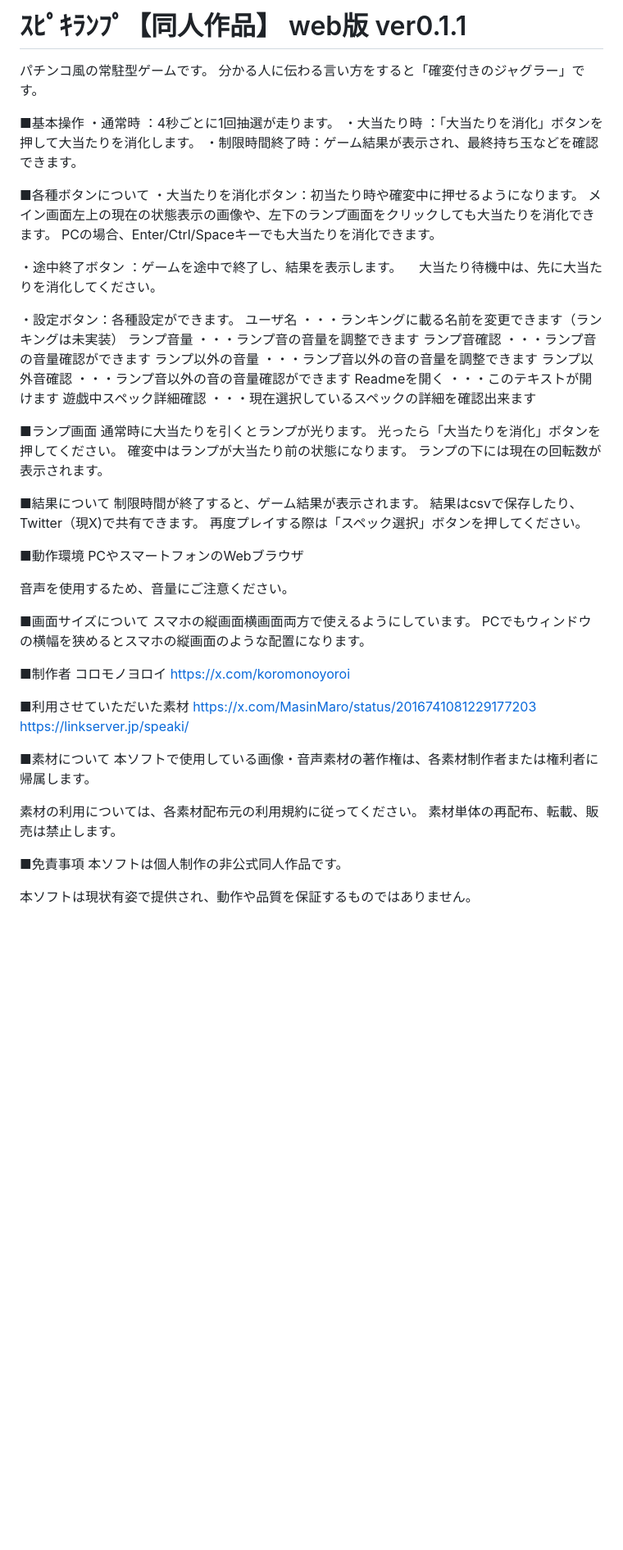
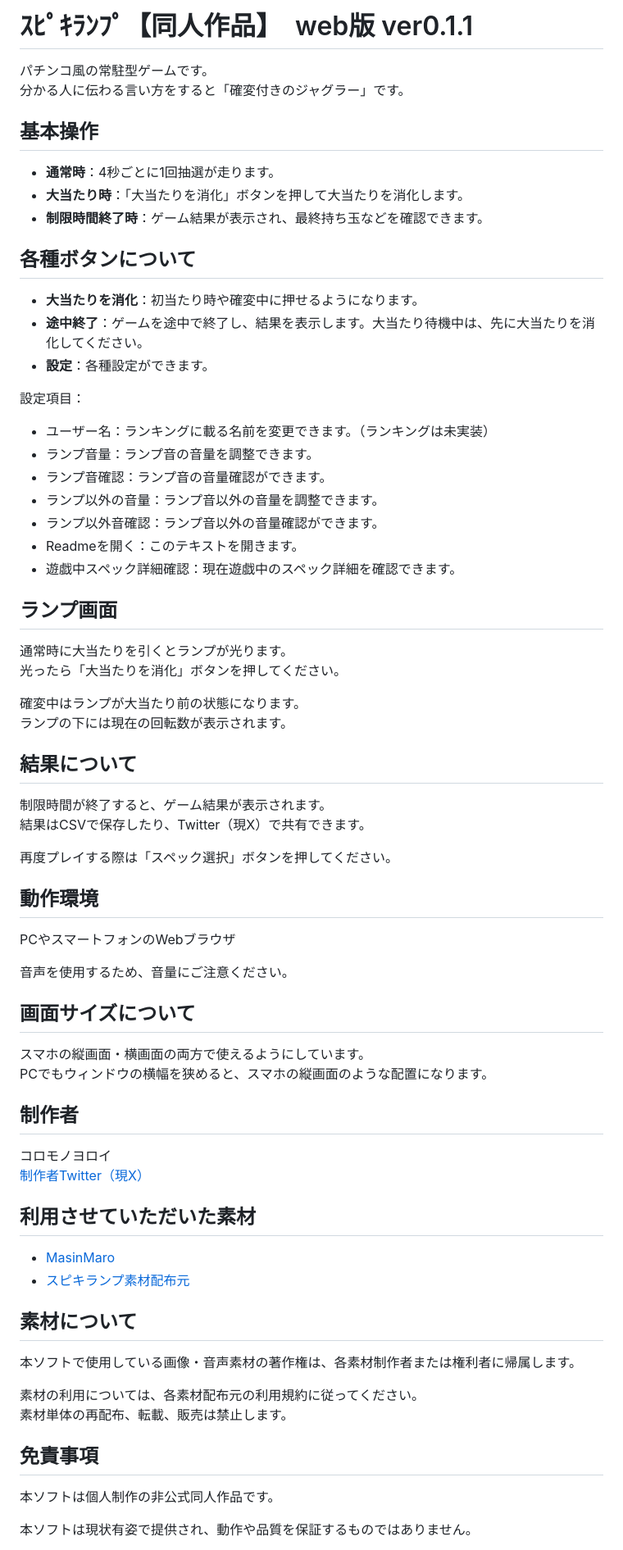
Before and after one commit to koromonoyoroi-hash/spiki-lamp, a Markdown page: README.md, the part around one of its changes. Shown at 82% size. Rendered like a GitHub page; blank space fills up the shorter version.

```diff
--- a/README.md
+++ b/README.md
@@ -1,66 +1,75 @@
-ｽﾋﾟｷﾗﾝﾌﾟ【同人作品】 web版 ver0.1.1
-================
+# ｽﾋﾟｷﾗﾝﾌﾟ【同人作品】　web版 ver0.1.1
 
 パチンコ風の常駐型ゲームです。
 分かる人に伝わる言い方をすると「確変付きのジャグラー」です。
 
+## 基本操作
 
-■基本操作
-・通常時		：4秒ごとに1回抽選が走ります。
-・大当たり時	：「大当たりを消化」ボタンを押して大当たりを消化します。
-・制限時間終了時：ゲーム結果が表示され、最終持ち玉などを確認できます。
+- **通常時**：4秒ごとに1回抽選が走ります。
+- **大当たり時**：「大当たりを消化」ボタンを押して大当たりを消化します。
+- **制限時間終了時**：ゲーム結果が表示され、最終持ち玉などを確認できます。
 
-■各種ボタンについて
-・大当たりを消化ボタン：初当たり時や確変中に押せるようになります。
-						メイン画面左上の現在の状態表示の画像や、左下のランプ画面をクリックしても大当たりを消化できます。
-						PCの場合、Enter/Ctrl/Spaceキーでも大当たりを消化できます。
+## 各種ボタンについて
 
-・途中終了ボタン	：ゲームを途中で終了し、結果を表示します。
-					　大当たり待機中は、先に大当たりを消化してください。
+- **大当たりを消化**：初当たり時や確変中に押せるようになります。
+- **途中終了**：ゲームを途中で終了し、結果を表示します。大当たり待機中は、先に大当たりを消化してください。
+- **設定**：各種設定ができます。
 
-・設定ボタン：各種設定ができます。
-ユーザ名				・・・ランキングに載る名前を変更できます（ランキングは未実装）
-ランプ音量				・・・ランプ音の音量を調整できます
-ランプ音確認			・・・ランプ音の音量確認ができます
-ランプ以外の音量		・・・ランプ音以外の音の音量を調整できます
-ランプ以外音確認		・・・ランプ音以外の音の音量確認ができます
-Readmeを開く			・・・このテキストが開けます
-遊戯中スペック詳細確認	・・・現在選択しているスペックの詳細を確認出来ます
+設定項目：
 
-■ランプ画面
+- ユーザー名：ランキングに載る名前を変更できます。（ランキングは未実装）
+- ランプ音量：ランプ音の音量を調整できます。
+- ランプ音確認：ランプ音の音量確認ができます。
+- ランプ以外の音量：ランプ音以外の音量を調整できます。
+- ランプ以外音確認：ランプ音以外の音量確認ができます。
+- Readmeを開く：このテキストを開きます。
+- 遊戯中スペック詳細確認：現在遊戯中のスペック詳細を確認できます。
+
+## ランプ画面
+
 通常時に大当たりを引くとランプが光ります。
 光ったら「大当たりを消化」ボタンを押してください。
+
 確変中はランプが大当たり前の状態になります。
 ランプの下には現在の回転数が表示されます。
 
-■結果について
+## 結果について
+
 制限時間が終了すると、ゲーム結果が表示されます。
-結果はcsvで保存したり、Twitter（現X)で共有できます。
+結果はCSVで保存したり、Twitter（現X）で共有できます。
+
 再度プレイする際は「スペック選択」ボタンを押してください。
 
-■動作環境
+## 動作環境
+
 PCやスマートフォンのWebブラウザ
 
 音声を使用するため、音量にご注意ください。
 
-■画面サイズについて
-スマホの縦画面横画面両方で使えるようにしています。
-PCでもウィンドウの横幅を狭めるとスマホの縦画面のような配置になります。
+## 画面サイズについて
 
-■制作者
-コロモノヨロイ https://x.com/koromonoyoroi
+スマホの縦画面・横画面の両方で使えるようにしています。
+PCでもウィンドウの横幅を狭めると、スマホの縦画面のような配置になります。
 
-■利用させていただいた素材
-https://x.com/MasinMaro/status/2016741081229177203
-https://linkserver.jp/speaki/
+## 制作者
 
-■素材について
+コロモノヨロイ
+[制作者Twitter（現X）](https://x.com/koromonoyoroi)
+
+## 利用させていただいた素材
+
+- [MasinMaro](https://x.com/MasinMaro/status/2016741081229177203)
+- [スピキランプ素材配布元](https://linkserver.jp/speaki/)
+
+## 素材について
+
 本ソフトで使用している画像・音声素材の著作権は、各素材制作者または権利者に帰属します。
 
 素材の利用については、各素材配布元の利用規約に従ってください。
 素材単体の再配布、転載、販売は禁止します。
 
-■免責事項
+## 免責事項
+
 本ソフトは個人制作の非公式同人作品です。
 
 本ソフトは現状有姿で提供され、動作や品質を保証するものではありません。
```
Also changed, not shown: other parts of README.md (+8 -11 lines).
